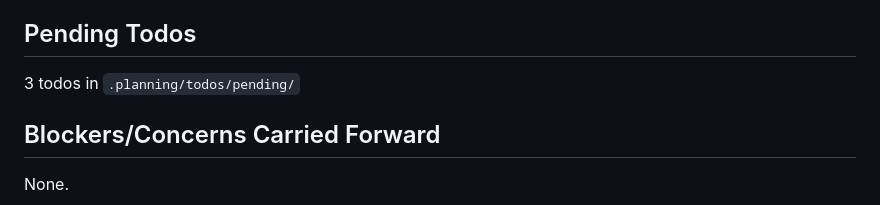
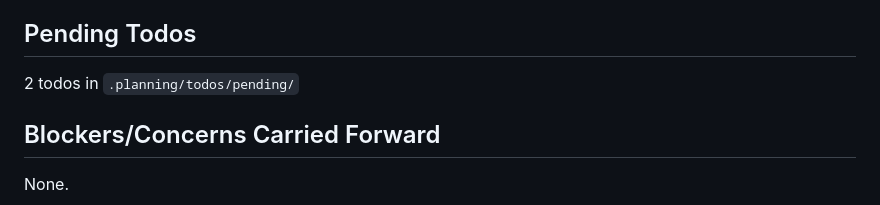
Before and after one commit to jabbermarky/icecream, a Markdown page: .planning/STATE.md, the part around the change. GitHub-like rendering.

Commit message:
docs: start work on todo - Review project for deferred work
Moved to done/, beginning review.

Co-Authored-By: Claude Opus 4.5 <noreply@anthropic.com>

```diff
--- a/.planning/STATE.md
+++ b/.planning/STATE.md
@@ -55,7 +55,7 @@ Progress: ██████████ 100%
 
 ## Pending Todos
 
-3 todos in `.planning/todos/pending/`
+2 todos in `.planning/todos/pending/`
 
 ## Blockers/Concerns Carried Forward
 
```
Also changed, not shown: 2 other files.
